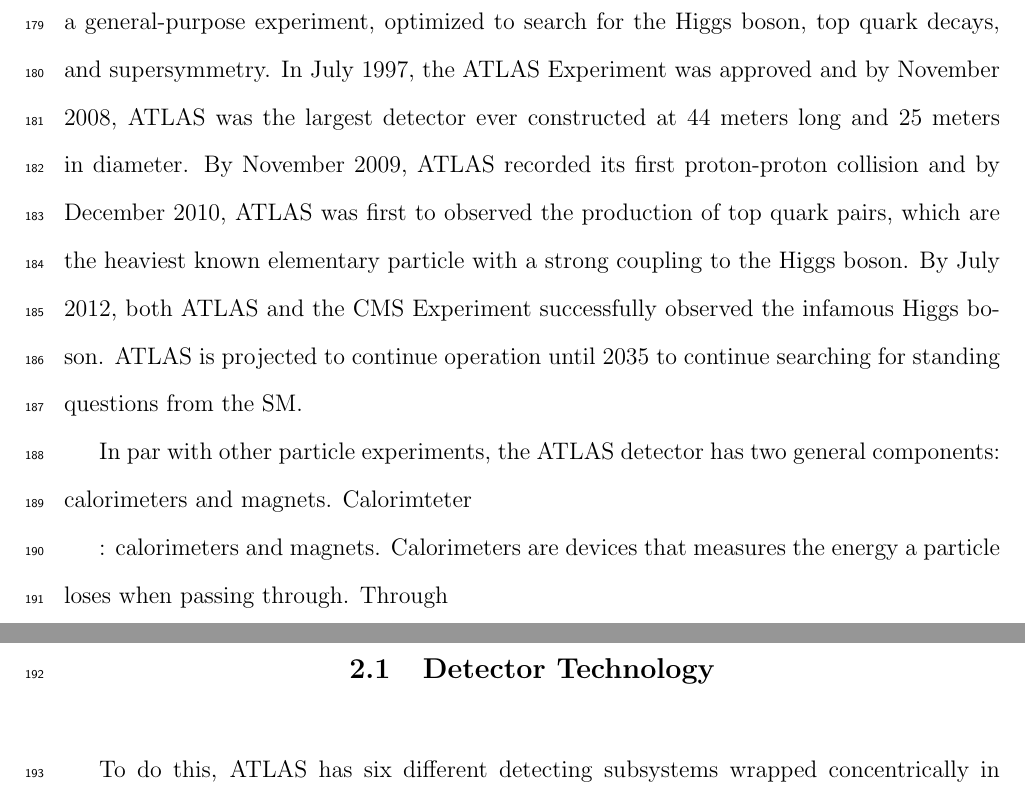
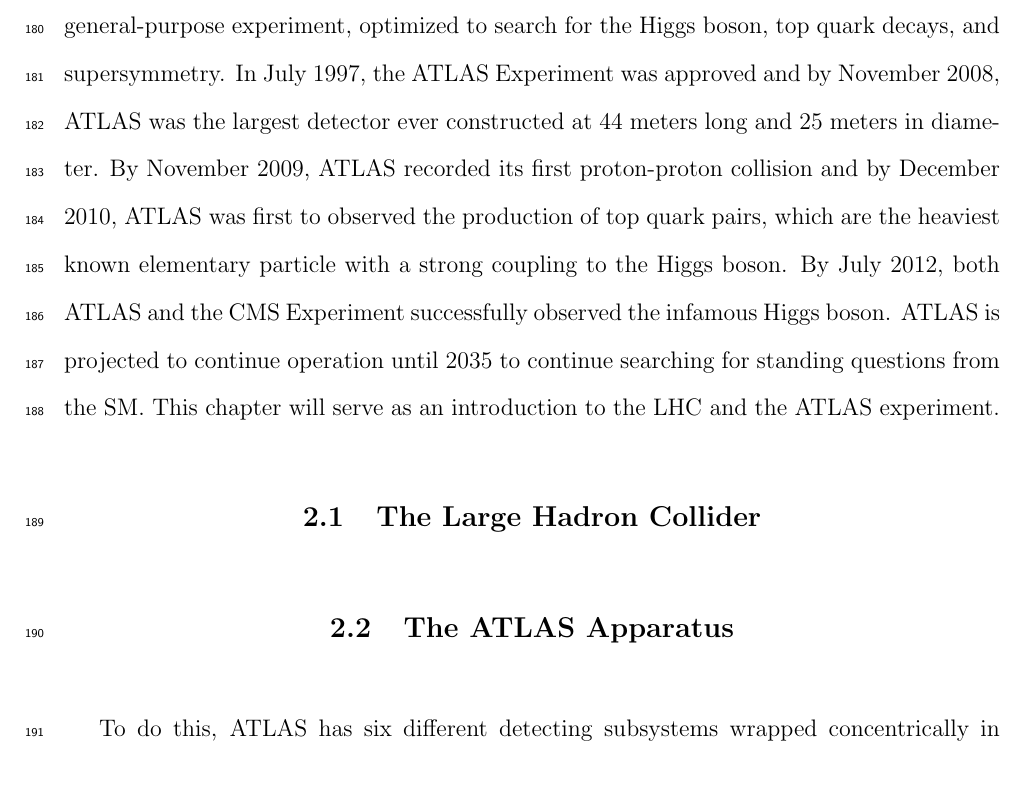
Before and after one commit to fatimargz/RNTupleMaster, a LaTeX thesis (mythesis.tex, which reads ch2.tex): two parts of pages 17 and 18 of 20 before the commit and part of page 17 of 20 after it, the two joined at a grey line, cut so that both start at the same text. Compiled offline with pdfLaTeX.

Commit message:
edits from 101425

```diff
--- a/ch2.tex
+++ b/ch2.tex
@@ -1,15 +1,13 @@
-\chapter{The ATLAS Experiment}		% chapter 1
-\label{firstchap}		% for reference (\ref{introchap})
+\chapter{The ATLAS experiment}		% chapter 1
+\label{secondchap}		% for reference (\ref{introchap})
 
 % General introduction of ATLAS
-In October 1992, the ATLAS collaboration, then composed of about 800 members, submited a letter of intent to the LHC Experiment Committee highlighting the design of what came to be today's ATLAS Experiment \ref{CERN:1992jvx}. From the start, ATLAS was designed to be a general-purpose experiment, optimized to search for the Higgs boson, top quark decays, and supersymmetry. In July 1997, the ATLAS Experiment was approved and by November 2008, ATLAS was the largest detector ever constructed at 44 meters long and 25 meters in diameter. By November 2009, ATLAS recorded its first proton-proton collision and by December 2010, ATLAS was first to observed the production of top quark pairs, which are the heaviest known elementary particle with a strong coupling to the Higgs boson. By July 2012, both ATLAS and the CMS Experiment successfully observed the infamous Higgs boson. ATLAS is projected to continue operation until 2035 to continue searching for standing questions from the SM.
+In October 1992, the ATLAS collaboration, then composed of about 800 members, submited a letter of intent to the LHC Experiment Committee highlighting the design of what came to be today's ATLAS Experiment \cite{CERN:1992jvx}. From the start, ATLAS was designed to be a general-purpose experiment, optimized to search for the Higgs boson, top quark decays, and supersymmetry. In July 1997, the ATLAS Experiment was approved and by November 2008, ATLAS was the largest detector ever constructed at 44 meters long and 25 meters in diameter. By November 2009, ATLAS recorded its first proton-proton collision and by December 2010, ATLAS was first to observed the production of top quark pairs, which are the heaviest known elementary particle with a strong coupling to the Higgs boson. By July 2012, both ATLAS and the CMS Experiment successfully observed the infamous Higgs boson. ATLAS is projected to continue operation until 2035 to continue searching for standing questions from the SM. This chapter will serve as an introduction to the LHC and the ATLAS experiment.
 
-In par with other particle experiments, the ATLAS detector has two general components: calorimeters and magnets. Calorimteter
+\section{The Large Hadron Collider}
 
-% Explain how a detector works in general  to introduce the parts of ATLAS
-: calorimeters and magnets. Calorimeters are devices that measures the energy a particle loses when passing through. Through
 
-\section{Detector Technology}
+\section{The ATLAS Apparatus}
 To do this, ATLAS has six different detecting subsystems wrapped concentrically in layers around the collision point to record the trajectory, momentum, and energy of particles. Apart, a hurge magnet system bends the paths of the charged particles so that their momenta can be measured as precisely as possible. Overall, the detector tracks and identifies particles to investigate a wide range of physics.
 
 
```
